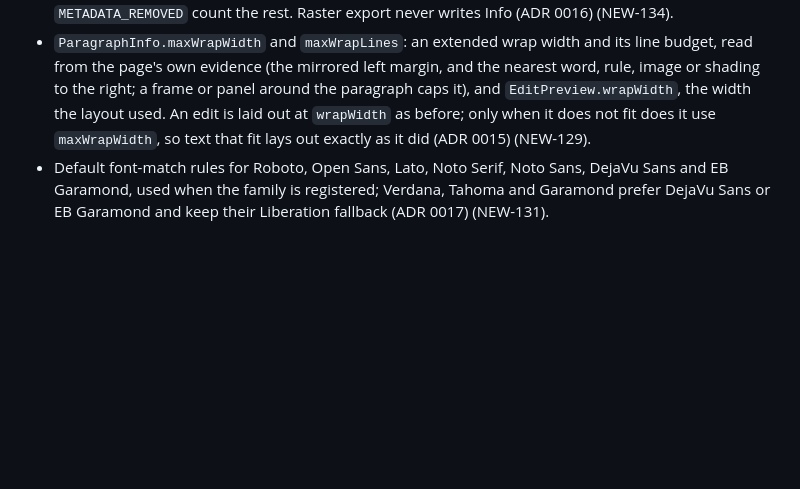
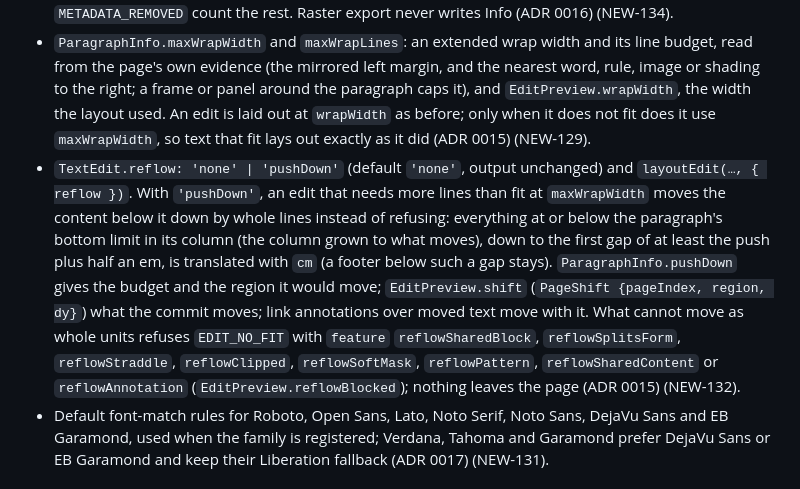
Before and after one commit to zilijonas/foliark, a Markdown page: CHANGELOG.md, the part around the change. GitHub-like rendering; blank space fills up the shorter version.

Commit message:
docs: push-down in the changelog and support matrix (NEW-132)
Co-Authored-By: Claude Opus 5.5 <noreply@anthropic.com>

```diff
--- a/CHANGELOG.md
+++ b/CHANGELOG.md
@@ -7,6 +7,7 @@ All notable changes to `@zilijonas/foliark` (named `@foliark/sdk` before 0.1.0 w
 ### Added
 - `ExportPolicy.metadata: 'remove' | 'keep'` (default `'remove'`, output unchanged). With `'keep'`, native export writes back the eight standard Info fields (Title, Author, Subject, Keywords, Creator, Producer, CreationDate, ModDate) as one fresh dictionary: text decoded and normalized (NFC, no control or bidi characters, 1024 characters at most), dates rewritten in the `D:` grammar. A field is dropped when it spells text a redaction or an edit took out; custom keys and every XMP packet are always removed. `report.kept.metadata` lists the keys written; `removed.metadata` and `METADATA_REMOVED` count the rest. Raster export never writes Info (ADR 0016) (NEW-134).
 - `ParagraphInfo.maxWrapWidth` and `maxWrapLines`: an extended wrap width and its line budget, read from the page's own evidence (the mirrored left margin, and the nearest word, rule, image or shading to the right; a frame or panel around the paragraph caps it), and `EditPreview.wrapWidth`, the width the layout used. An edit is laid out at `wrapWidth` as before; only when it does not fit does it use `maxWrapWidth`, so text that fit lays out exactly as it did (ADR 0015) (NEW-129).
+- `TextEdit.reflow: 'none' | 'pushDown'` (default `'none'`, output unchanged) and `layoutEdit(…, { reflow })`. With `'pushDown'`, an edit that needs more lines than fit at `maxWrapWidth` moves the content below it down by whole lines instead of refusing: everything at or below the paragraph's bottom limit in its column (the column grown to what moves), down to the first gap of at least the push plus half an em, is translated with `cm` (a footer below such a gap stays). `ParagraphInfo.pushDown` gives the budget and the region it would move; `EditPreview.shift` (`PageShift {pageIndex, region, dy}`) what the commit moves; link annotations over moved text move with it. What cannot move as whole units refuses `EDIT_NO_FIT` with `feature` `reflowSharedBlock`, `reflowSplitsForm`, `reflowStraddle`, `reflowClipped`, `reflowSoftMask`, `reflowPattern`, `reflowSharedContent` or `reflowAnnotation` (`EditPreview.reflowBlocked`); nothing leaves the page (ADR 0015) (NEW-132).
 - Default font-match rules for Roboto, Open Sans, Lato, Noto Serif, Noto Sans, DejaVu Sans and EB Garamond, used when the family is registered; Verdana, Tahoma and Garamond prefer DejaVu Sans or EB Garamond and keep their Liberation fallback (ADR 0017) (NEW-131).
 
 ### Changed
```
Also changed, not shown: docs/support-matrix.md (+1 -1 lines).
